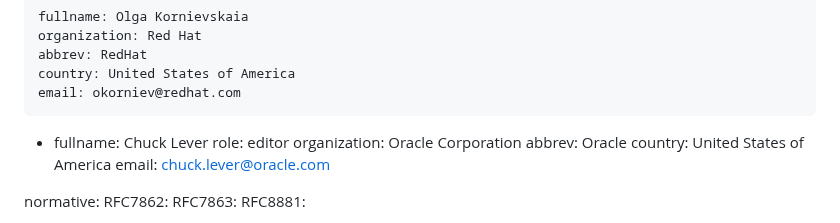
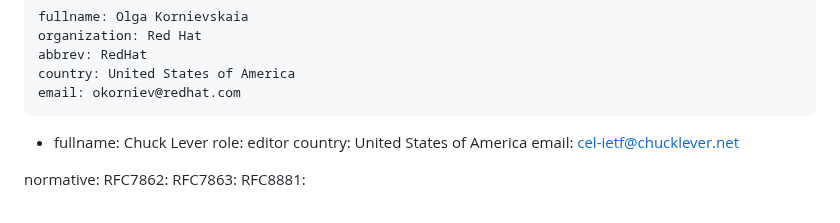
Before and after one commit to chucklever/i-d-update-copy-spec, a Markdown page: draft-cel-nfsv4-copy-implementation-experience.md, the part around the change. Rendered like a GitHub page.

Commit message:
Update author contact for Chuck Lever
Chuck Lever's contributions to this draft are as an independent
contributor. Remove the Oracle organization affiliation and update
the email address to cel-ietf@chucklever.net.

Co-Authored-By: Claude Sonnet 4.6 <noreply@anthropic.com>

```diff
--- a/draft-cel-nfsv4-copy-implementation-experience.md
+++ b/draft-cel-nfsv4-copy-implementation-experience.md
@@ -31,10 +31,8 @@ author:
  -
     fullname: Chuck Lever
     role: editor
-    organization: Oracle Corporation
-    abbrev: Oracle
     country: United States of America
-    email: chuck.lever@oracle.com
+    email: cel-ietf@chucklever.net
 
 normative:
   RFC7862:
```
